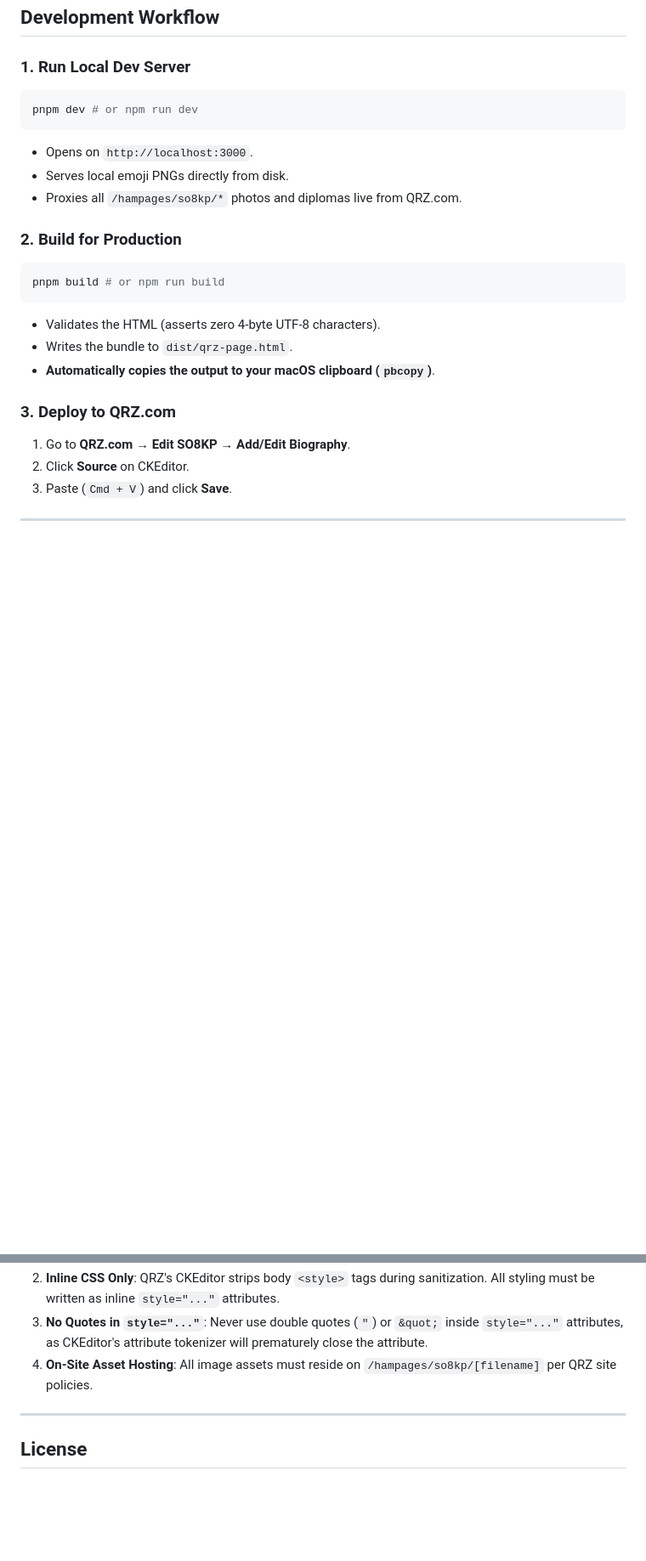
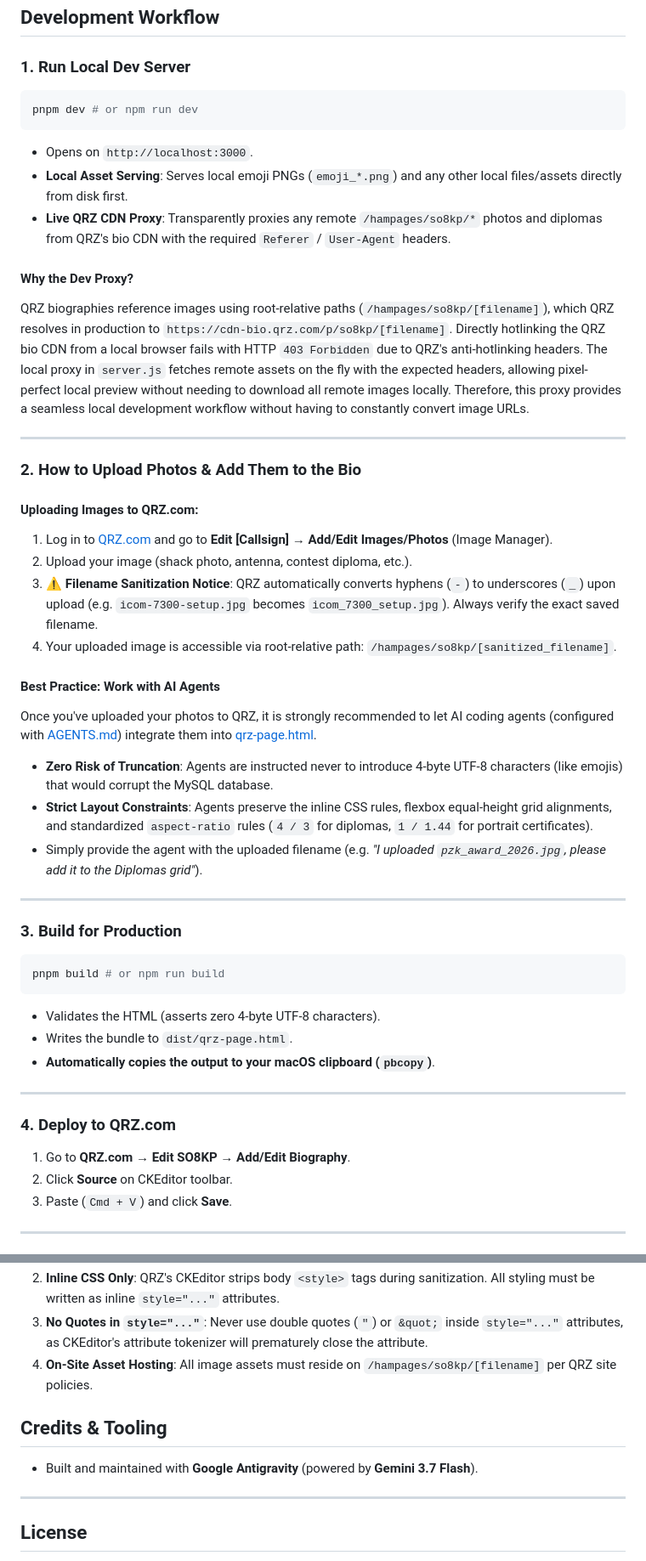
Before and after one commit to rico-et22/qrz-page, a Markdown page: README.md, 2 parts joined by grey strips. Shown at 85% size. Rendered like a GitHub page; blank space fills up the shorter version.

Commit message:
docs: clarify proxy usage, photo upload guide, and agent workflow in README

````diff
--- a/README.md
+++ b/README.md
@@ -34,24 +34,57 @@ Designed to reflect the portfolio aesthetic of [kamilpawlak.com](https://kamilpa
 ## Development Workflow
 
 ### 1. Run Local Dev Server
+
 ```bash
 pnpm dev # or npm run dev
 ```
+
 - Opens on `http://localhost:3000`.
-- Serves local emoji PNGs directly from disk.
-- Proxies all `/hampages/so8kp/*` photos and diplomas live from QRZ.com.
+- **Local Asset Serving**: Serves local emoji PNGs (`emoji_*.png`) and any other local files/assets directly from disk first.
+- **Live QRZ CDN Proxy**: Transparently proxies any remote `/hampages/so8kp/*` photos and diplomas from QRZ's bio CDN with the required `Referer` / `User-Agent` headers.
 
-### 2. Build for Production
+#### Why the Dev Proxy?
+
+QRZ biographies reference images using root-relative paths (`/hampages/so8kp/[filename]`), which QRZ resolves in production to `https://cdn-bio.qrz.com/p/so8kp/[filename]`. Directly hotlinking the QRZ bio CDN from a local browser fails with HTTP `403 Forbidden` due to QRZ's anti-hotlinking headers. The local proxy in `server.js` fetches remote assets on the fly with the expected headers, allowing pixel-perfect local preview without needing to download all remote images locally.
+Therefore, this proxy provides a seamless local development workflow without having to constantly convert image URLs.
+
+---
+
+### 2. How to Upload Photos & Add Them to the Bio
+
+#### Uploading Images to QRZ.com:
+
+1. Log in to [QRZ.com](https://www.qrz.com) and go to **Edit [Callsign] &rarr; Add/Edit Images/Photos** (Image Manager).
+2. Upload your image (shack photo, antenna, contest diploma, etc.).
+3. ⚠️ **Filename Sanitization Notice**: QRZ automatically converts hyphens (`-`) to underscores (`_`) upon upload (e.g. `icom-7300-setup.jpg` becomes `icom_7300_setup.jpg`). Always verify the exact saved filename.
+4. Your uploaded image is accessible via root-relative path: `/hampages/so8kp/[sanitized_filename]`.
+
+#### Best Practice: Work with AI Agents
+
+Once you've uploaded your photos to QRZ, it is strongly recommended to let AI coding agents (configured with [AGENTS.md](file:///Users/kamil/www/qrz-page/AGENTS.md)) integrate them into [qrz-page.html](file:///Users/kamil/www/qrz-page/qrz-page.html).
+
+- **Zero Risk of Truncation**: Agents are instructed never to introduce 4-byte UTF-8 characters (like emojis) that would corrupt the MySQL database.
+- **Strict Layout Constraints**: Agents preserve the inline CSS rules, flexbox equal-height grid alignments, and standardized `aspect-ratio` rules (`4 / 3` for diplomas, `1 / 1.44` for portrait certificates).
+- Simply provide the agent with the uploaded filename (e.g. _"I uploaded `pzk_award_2026.jpg`, please add it to the Diplomas grid"_).
+
+---
+
+### 3. Build for Production
+
 ```bash
 pnpm build # or npm run build
 ```
+
 - Validates the HTML (asserts zero 4-byte UTF-8 characters).
 - Writes the bundle to `dist/qrz-page.html`.
 - **Automatically copies the output to your macOS clipboard (`pbcopy`)**.
 
-### 3. Deploy to QRZ.com
+---
+
+### 4. Deploy to QRZ.com
+
 1. Go to **QRZ.com &rarr; Edit SO8KP &rarr; Add/Edit Biography**.
-2. Click **Source** on CKEditor.
+2. Click **Source** on CKEditor toolbar.
 3. Paste (`Cmd + V`) and click **Save**.
 
 ---
@@ -67,6 +100,10 @@ pnpm build # or npm run build
 4. **On-Site Asset Hosting**:
    All image assets must reside on `/hampages/so8kp/[filename]` per QRZ site policies.
 
+## Credits & Tooling
+
+- Built and maintained with **Google Antigravity** (powered by **Gemini 3.7 Flash**).
+
 ---
 
 ## License
````
Also changed, not shown: other parts of README.md (+1 -1 lines).
